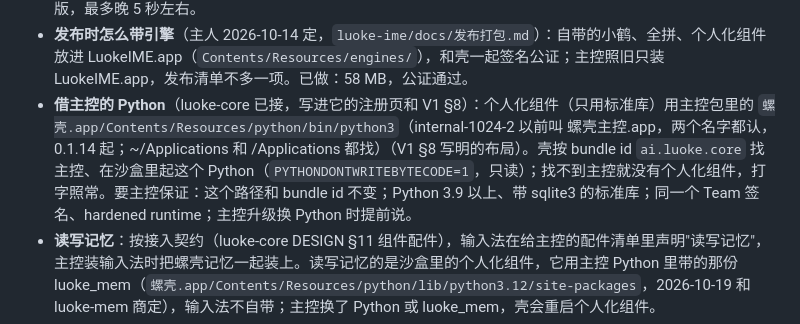
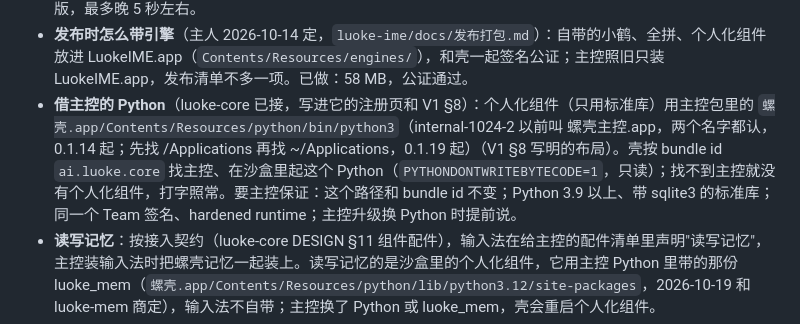
Before and after one commit to Keith-CY/luoke, a Markdown page: projects/luoke-ime.md, the part around the change. Drawn GitHub-style.

Commit message:
luoke-ime 注册页：找主控先 /Applications 后 ~/Applications（0.1.19）
Co-Authored-By: Claude Opus 5.5 <noreply@anthropic.com>

```diff
--- a/projects/luoke-ime.md
+++ b/projects/luoke-ime.md
@@ -46,7 +46,7 @@ macOS 输入法。壳只管按键、候选窗、上屏和沙盒，出什么候
 - **系统要求**（主人 2026-10-15 定）：输入法 macOS 26 起（只在 26、27 上验证过：靠的苹果私有转换引擎在更早的系统上可能不同，添加输入源的规则也不同）；主控首次运行时 26 以下不装输入法、说明原因，邮件助手照旧。LuokeIME.app 自己的最低版本暂留 14，封闭测试里招 2–3 位 14、15 的测试者手动装上验证，过了再放宽。
 - **安装和启动**：装在 `~/Library/Input Methods/LuokeIME.app`，bundle id `ai.luoke.inputmethod.Luoke`；第一次装好后要用户在系统设置里手动添加输入源（macOS 26 起）；由系统的输入源机制拉起，不是常驻配件，不调用 `PUT /accessory/resident`；正常退出（收到 SIGTERM 等）前调 `POST /accessory/exiting`（0.1.7 起，luokelabs/luoke-ime#9），被强制结束时调不到，打分进程空闲停由主控做（luokelabs/luoke-core#11）。只当一份输入法服务：不是 launchd 拉起的、或已有一份在跑就退出。主控的安装流程要能装到这个位置，并引导用户添加。用户绕开主控、自己打开 LuokeIME.app 而螺壳还没被添加时，输入法自己弹添加的引导窗口（0.1.9 起，文字和主控的完成页一致）；带参数运行时不弹。查用户添加了没有用 `LuokeIME --status`（0.1.9 起，一行 JSON，`state`：`not_registered` / `not_added` / `added_not_selectable` / `ready`；luokelabs/luoke-ime#13）。0.1.11 起 `--status` 多了 `other_copies`（同 bundle id 的别的副本，含废纸篓里的；不空多半切不过去），`--select` 会核对真的切过去了（退出码 0 切过去了、1 调用失败、3 调用成功但没切过去），安装前要先注销别的副本（luokelabs/luoke-ime#15）。**换版**：旧进程找资源、起引擎都按包的路径，换包后不能留着跑旧代码。主控换好包以后结束跑在换下来那份里的进程（SIGTERM，3 秒后 SIGKILL），再 `open -g` 装好的路径（luoke-core d1d7ef6）。输入法 0.1.18 起自己也兜一层：发现磁盘上包里的 build 号和启动时不同，就等没在打字（所有输入框空闲、3 秒没按键）时自己退出，再 `open -g` 拉起新版，最多晚 5 秒左右。
 - **发布时怎么带引擎**（主人 2026-10-14 定，`luoke-ime/docs/发布打包.md`）：自带的小鹤、全拼、个人化组件放进 LuokeIME.app（`Contents/Resources/engines/`），和壳一起签名公证；主控照旧只装 LuokeIME.app，发布清单不多一项。已做：58 MB，公证通过。
-- **借主控的 Python**（luoke-core 已接，写进它的注册页和 V1 §8）：个人化组件（只用标准库）用主控包里的 `螺壳.app/Contents/Resources/python/bin/python3`（internal-1024-2 以前叫 螺壳主控.app，两个名字都认，0.1.14 起；~/Applications 和 /Applications 都找）（V1 §8 写明的布局）。壳按 bundle id `ai.luoke.core` 找主控、在沙盒里起这个 Python（`PYTHONDONTWRITEBYTECODE=1`，只读）；找不到主控就没有个人化组件，打字照常。要主控保证：这个路径和 bundle id 不变；Python 3.9 以上、带 sqlite3 的标准库；同一个 Team 签名、hardened runtime；主控升级换 Python 时提前说。
+- **借主控的 Python**（luoke-core 已接，写进它的注册页和 V1 §8）：个人化组件（只用标准库）用主控包里的 `螺壳.app/Contents/Resources/python/bin/python3`（internal-1024-2 以前叫 螺壳主控.app，两个名字都认，0.1.14 起；先找 /Applications 再找 ~/Applications，0.1.19 起）（V1 §8 写明的布局）。壳按 bundle id `ai.luoke.core` 找主控、在沙盒里起这个 Python（`PYTHONDONTWRITEBYTECODE=1`，只读）；找不到主控就没有个人化组件，打字照常。要主控保证：这个路径和 bundle id 不变；Python 3.9 以上、带 sqlite3 的标准库；同一个 Team 签名、hardened runtime；主控升级换 Python 时提前说。
 - **读写记忆**：按接入契约（luoke-core DESIGN §11 组件配件），输入法在给主控的配件清单里声明"读写记忆"，主控装输入法时把螺壳记忆一起装上。读写记忆的是沙盒里的个人化组件，它用主控 Python 里带的那份 luoke_mem（`螺壳.app/Contents/Resources/python/lib/python3.12/site-packages`，2026-10-19 和 luoke-mem 商定），输入法不自带；主控换了 Python 或 luoke_mem，壳会重启个人化组件。
 - **最敏感**：它看得到用户打的每一个字，"请求文字只在内存里、不进日志"对它最要紧。
 - **评测集**：重排打分用小鹤引擎的 `bench.py`（经引擎协议逐键回放，报首选准确率和延迟；主控的发布脚本已接，读标准输出），联想用 `engines/personal/eval_predict.py --hub <socket>`（经主控的 `luoke-ime.predict`，看前文后面真正接的那句是不是以联想开头）。两个都有 `--result FILE`，照 V1 的证据格式写 JSON（配件版本和提交号、评测集哈希、模型和任务参数、机器和芯片、日期、汇总、逐条对错和用时，不带语料原文），发布脚本可以改读它（2026-10-13）。现有语料是私有的博客语料，只在实验室的机器上跑：配方里只记结论和证据哈希、不带语料（和 luoke-core 商定，2026-10-11）。要让社区测试者复现时才需要公开语料，另定。
```
